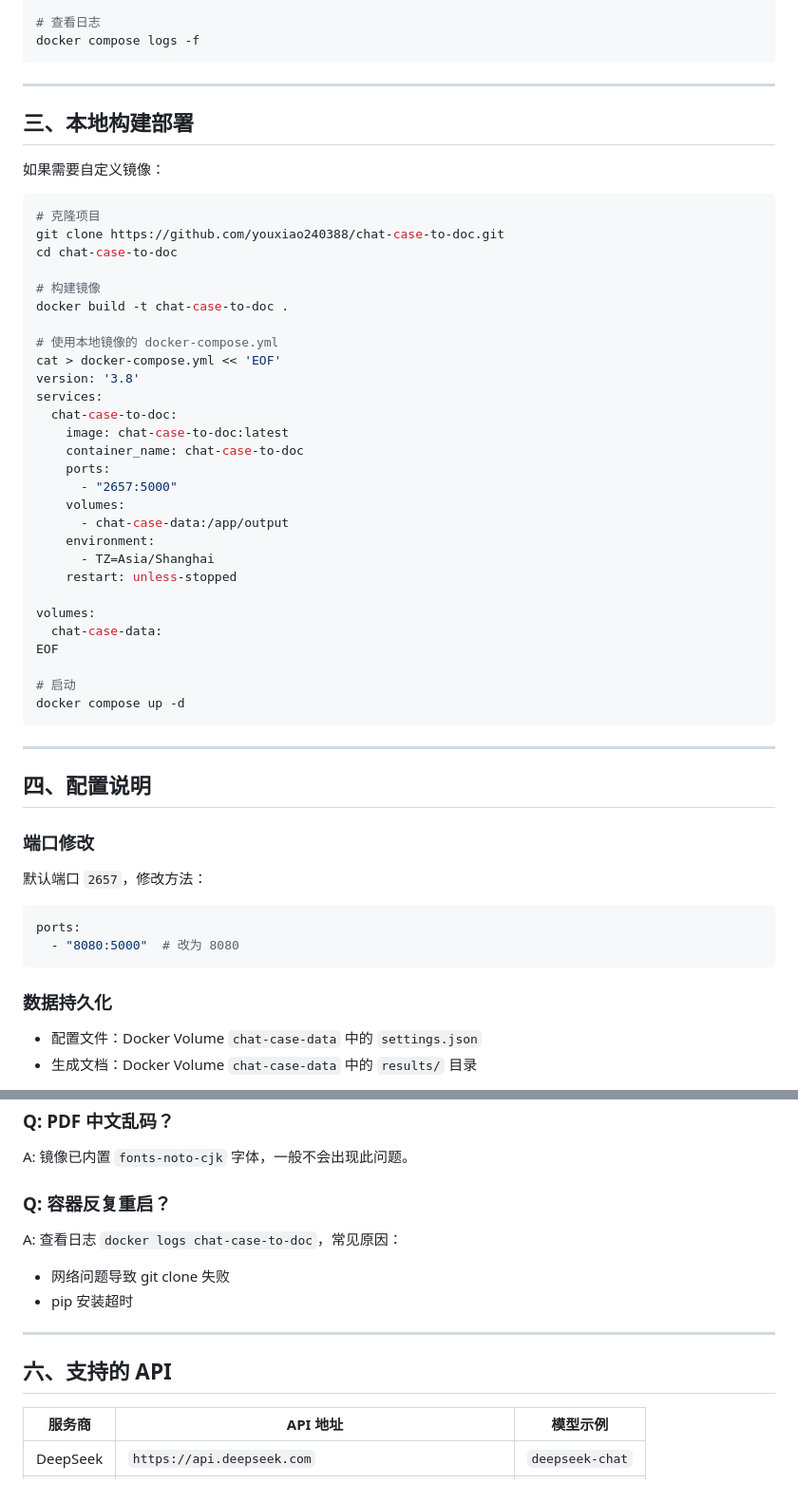
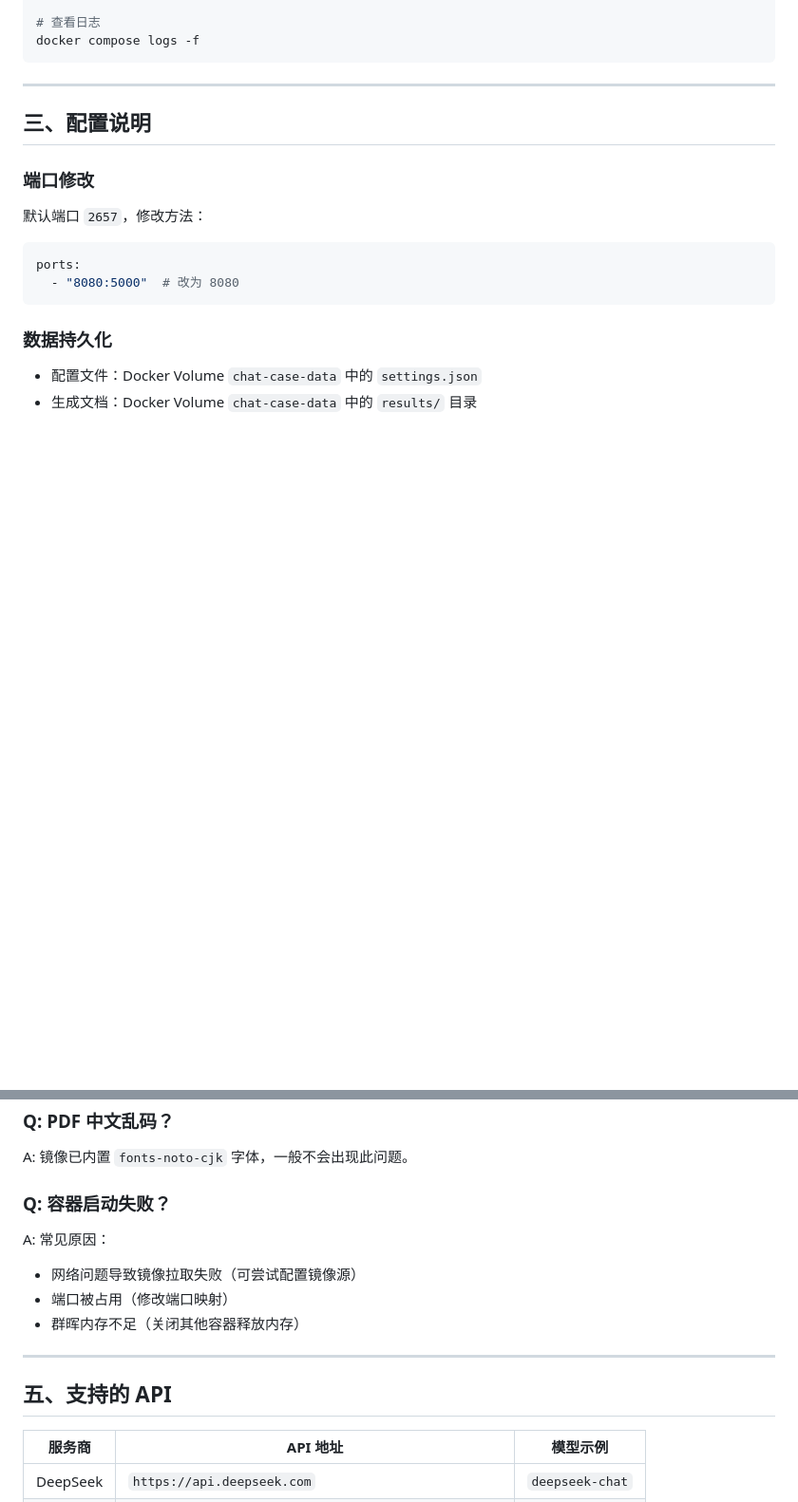
Before and after one commit to youxiao240388/chat-case-to-doc, a Markdown page: docs/docker-deploy.md, 2 parts joined by grey strips. Shown at 95% size. GitHub-like rendering; blank space fills up the shorter version.

Commit message:
feat: docs/docker-deploy.md

````diff
--- a/docs/docker-deploy.md
+++ b/docs/docker-deploy.md
@@ -110,44 +84,7 @@ docker compose logs -f
 
 ---
 
-## 三、本地构建部署
-
-如果需要自定义镜像：
-
-```bash
-# 克隆项目
-git clone https://github.com/youxiao240388/chat-case-to-doc.git
-cd chat-case-to-doc
-
-# 构建镜像
-docker build -t chat-case-to-doc .
-
-# 使用本地镜像的 docker-compose.yml
-cat > docker-compose.yml << 'EOF'
-version: '3.8'
-services:
-  chat-case-to-doc:
-    image: chat-case-to-doc:latest
-    container_name: chat-case-to-doc
-    ports:
-      - "2657:5000"
-    volumes:
-      - chat-case-data:/app/output
-    environment:
-      - TZ=Asia/Shanghai
-    restart: unless-stopped
-
-volumes:
-  chat-case-data:
-EOF
-
-# 启动
-docker compose up -d
-```
-
----
-
-## 四、配置说明
+## 三、配置说明
 
 ### 端口修改
 
@@ -210,15 +143,16 @@ A:
 
 A: 镜像已内置 `fonts-noto-cjk` 字体，一般不会出现此问题。
 
-### Q: 容器反复重启？
+### Q: 容器启动失败？
 
-A: 查看日志 `docker logs chat-case-to-doc`，常见原因：
-- 网络问题导致 git clone 失败
-- pip 安装超时
+A: 常见原因：
+- 网络问题导致镜像拉取失败（可尝试配置镜像源）
+- 端口被占用（修改端口映射）
+- 群晖内存不足（关闭其他容器释放内存）
 
 ---
 
-## 六、支持的 API
+## 五、支持的 API
 
 | 服务商 | API 地址 | 模型示例 |
 |--------|----------|----------|
````
Also changed, not shown: other parts of docs/docker-deploy.md (+5 -35 lines).
